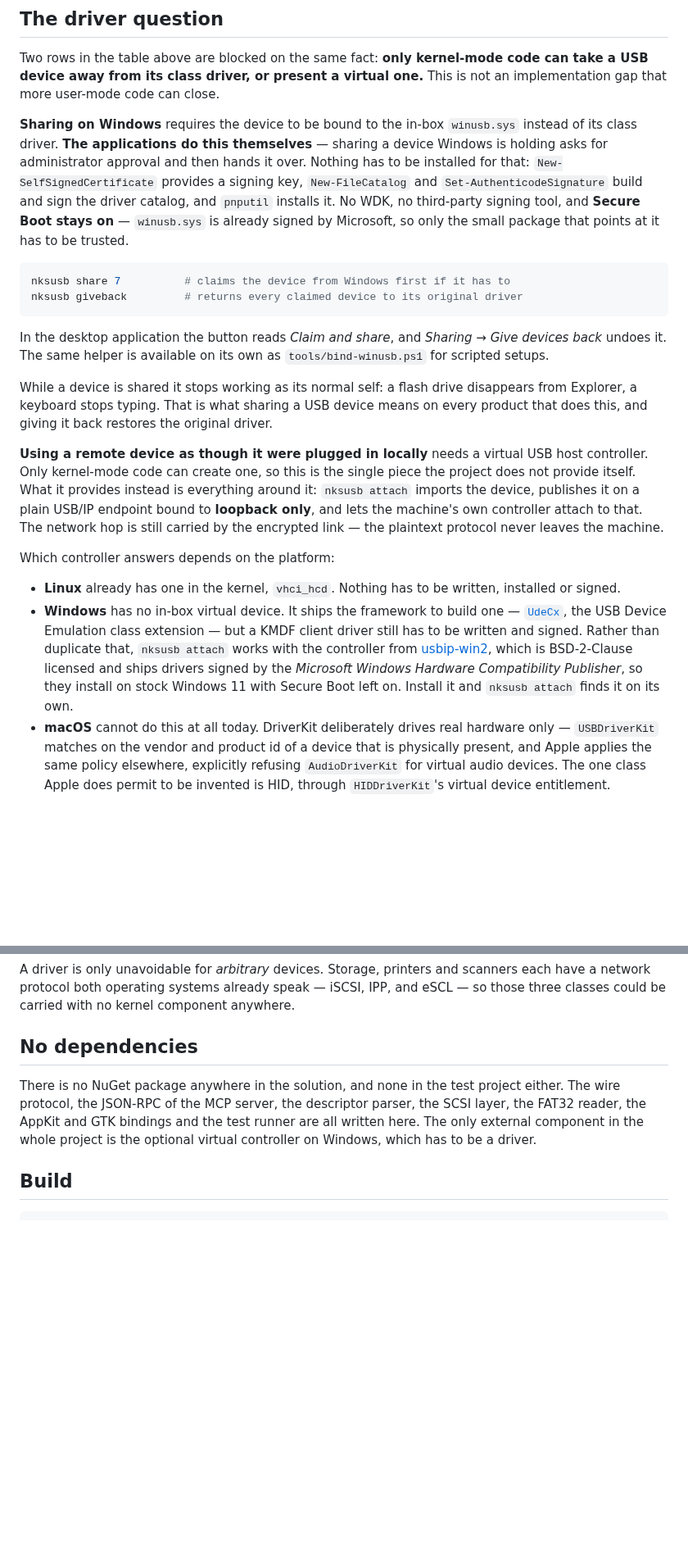
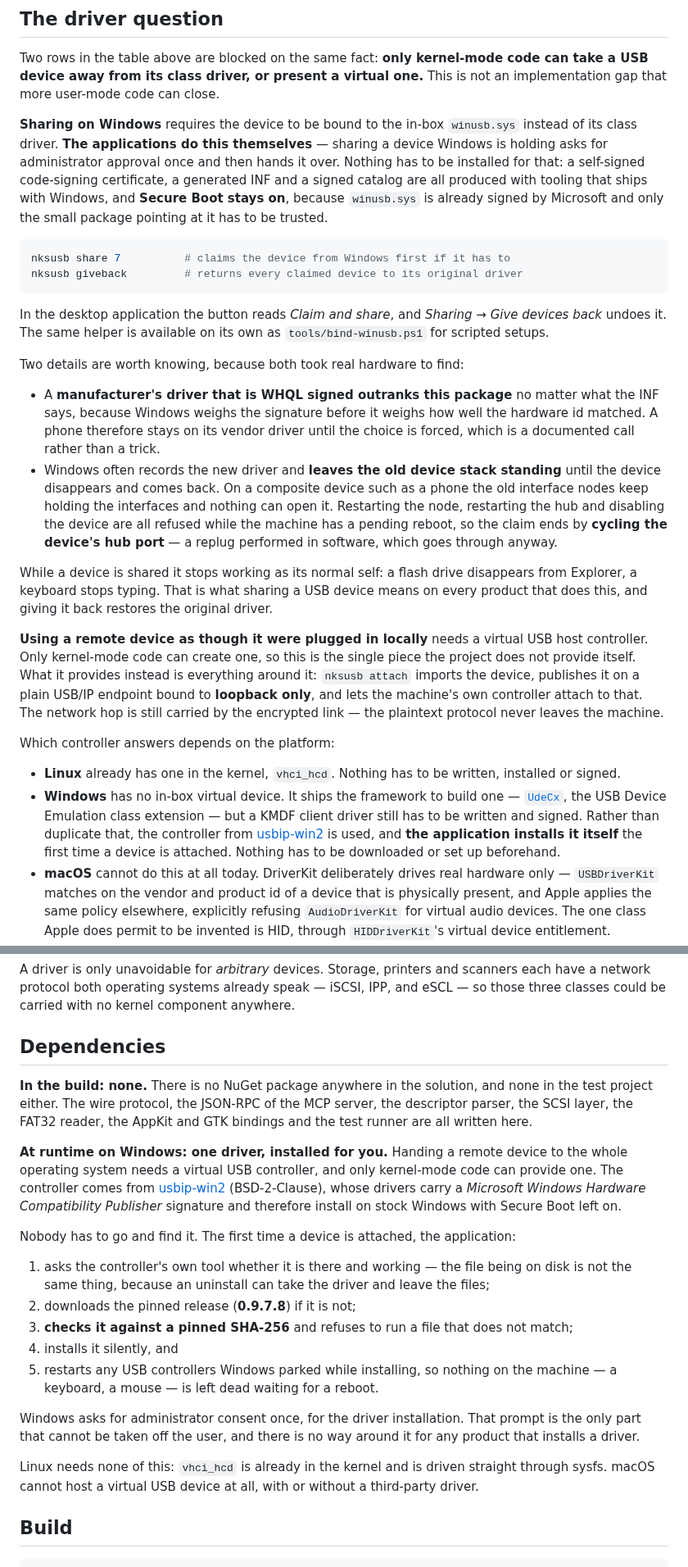
Before and after one commit to nks-hub/nks-usbshare, a Markdown page: README.md, 2 parts joined by grey strips. Shown at 82% size. Drawn GitHub-style; blank space fills up the shorter version.

````diff
--- a/README.md
+++ b/README.md
@@ -194,11 +207,10 @@ that more user-mode code can close.
 
 **Sharing on Windows** requires the device to be bound to the in-box `winusb.sys` instead of its
 class driver. **The applications do this themselves** — sharing a device Windows is holding asks
-for administrator approval and then hands it over. Nothing has to be installed for that:
-`New-SelfSignedCertificate` provides a signing key, `New-FileCatalog` and
-`Set-AuthenticodeSignature` build and sign the driver catalog, and `pnputil` installs it. No WDK,
-no third-party signing tool, and **Secure Boot stays on** — `winusb.sys` is already signed by
-Microsoft, so only the small package that points at it has to be trusted.
+for administrator approval once and then hands it over. Nothing has to be installed for that: a
+self-signed code-signing certificate, a generated INF and a signed catalog are all produced with
+tooling that ships with Windows, and **Secure Boot stays on**, because `winusb.sys` is already
+signed by Microsoft and only the small package pointing at it has to be trusted.
 
 ```bash
 nksusb share 7          # claims the device from Windows first if it has to
@@ -207,6 +219,18 @@ nksusb giveback         # returns every claimed device to its original driver
 
 In the desktop application the button reads *Claim and share*, and *Sharing → Give devices back*
 undoes it. The same helper is available on its own as `tools/bind-winusb.ps1` for scripted setups.
+
+Two details are worth knowing, because both took real hardware to find:
+
+- A **manufacturer's driver that is WHQL signed outranks this package** no matter what the INF
+  says, because Windows weighs the signature before it weighs how well the hardware id matched. A
+  phone therefore stays on its vendor driver until the choice is forced, which is a documented
+  call rather than a trick.
+- Windows often records the new driver and **leaves the old device stack standing** until the
+  device disappears and comes back. On a composite device such as a phone the old interface nodes
+  keep holding the interfaces and nothing can open it. Restarting the node, restarting the hub and
+  disabling the device are all refused while the machine has a pending reboot, so the claim ends by
+  **cycling the device's hub port** — a replug performed in software, which goes through anyway.
 
 While a device is shared it stops working as its normal self: a flash drive disappears from
 Explorer, a keyboard stops typing. That is what sharing a USB device means on every product that
@@ -226,10 +250,9 @@ Which controller answers depends on the platform:
 - **Windows** has no in-box virtual device. It ships the framework to build one —
   [`UdeCx`](https://learn.microsoft.com/en-us/windows-hardware/drivers/usbcon/writing-a-ude-client-driver),
   the USB Device Emulation class extension — but a KMDF client driver still has to be written and
-  signed. Rather than duplicate that, `nksusb attach` works with the controller from
-  [usbip-win2](https://github.com/vadimgrn/usbip-win2), which is BSD-2-Clause licensed and ships
-  drivers signed by the *Microsoft Windows Hardware Compatibility Publisher*, so they install on
-  stock Windows 11 with Secure Boot left on. Install it and `nksusb attach` finds it on its own.
+  signed. Rather than duplicate that, the controller from
+  [usbip-win2](https://github.com/vadimgrn/usbip-win2) is used, and **the application installs it
+  itself** the first time a device is attached. Nothing has to be downloaded or set up beforehand.
 - **macOS** cannot do this at all today. DriverKit deliberately drives real hardware only —
   `USBDriverKit` matches on the vendor and product id of a device that is physically present, and
   Apple applies the same policy elsewhere, explicitly refusing `AudioDriverKit` for virtual audio
@@ -263,12 +286,34 @@ A driver is only unavoidable for *arbitrary* devices. Storage, printers and scan
 network protocol both operating systems already speak — iSCSI, IPP, and eSCL — so those three
 classes could be carried with no kernel component anywhere.
 
-## No dependencies
+## Dependencies
 
-There is no NuGet package anywhere in the solution, and none in the test project either. The wire
-protocol, the JSON-RPC of the MCP server, the descriptor parser, the SCSI layer, the FAT32 reader,
-the AppKit and GTK bindings and the test runner are all written here. The only external component
-in the whole project is the optional virtual controller on Windows, which has to be a driver.
+**In the build: none.** There is no NuGet package anywhere in the solution, and none in the test
+project either. The wire protocol, the JSON-RPC of the MCP server, the descriptor parser, the SCSI
+layer, the FAT32 reader, the AppKit and GTK bindings and the test runner are all written here.
+
+**At runtime on Windows: one driver, installed for you.** Handing a remote device to the whole
+operating system needs a virtual USB controller, and only kernel-mode code can provide one. The
+controller comes from [usbip-win2](https://github.com/vadimgrn/usbip-win2) (BSD-2-Clause), whose
+drivers carry a *Microsoft Windows Hardware Compatibility Publisher* signature and therefore
+install on stock Windows with Secure Boot left on.
+
+Nobody has to go and find it. The first time a device is attached, the application:
+
+1. asks the controller's own tool whether it is there and working — the file being on disk is not
+   the same thing, because an uninstall can take the driver and leave the files;
+2. downloads the pinned release (**0.9.7.8**) if it is not;
+3. **checks it against a pinned SHA-256** and refuses to run a file that does not match;
+4. installs it silently, and
+5. restarts any USB controllers Windows parked while installing, so nothing on the machine — a
+   keyboard, a mouse — is left dead waiting for a reboot.
+
+Windows asks for administrator consent once, for the driver installation. That prompt is the only
+part that cannot be taken off the user, and there is no way around it for any product that
+installs a driver.
+
+Linux needs none of this: `vhci_hcd` is already in the kernel and is driven straight through
+sysfs. macOS cannot host a virtual USB device at all, with or without a third-party driver.
 
 ## Build
 
````
Also changed, not shown: other parts of README.md (+34 -10 lines), docs/screenshots/windows-remote.png (added), docs/screenshots/windows.png.
